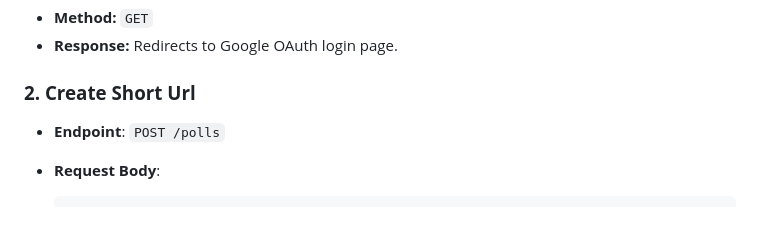
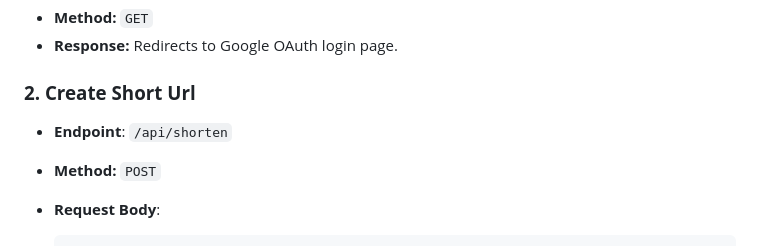
Before and after one commit to cybergaz/url-shortner, a Markdown page: README.md, the part around the change. Drawn GitHub-style; blank space fills up the shorter version.

Commit message:
update: README

````diff
--- a/README.md
+++ b/README.md
@@ -85,7 +85,8 @@ A robust URL shortener service that allows users to create short links, track an
 - **Response:** Redirects to Google OAuth login page.
 
 ### **2. Create Short Url**
-- **Endpoint**: `POST /polls`
+- **Endpoint**: `/api/shorten`
+- **Method:** `POST`
 - **Request Body**:
   ```json
   {
````
